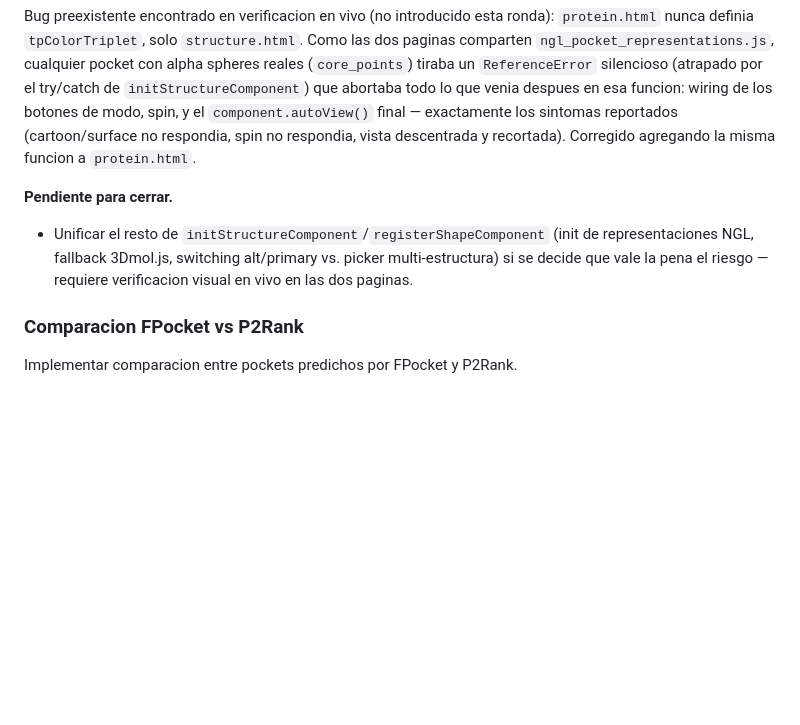
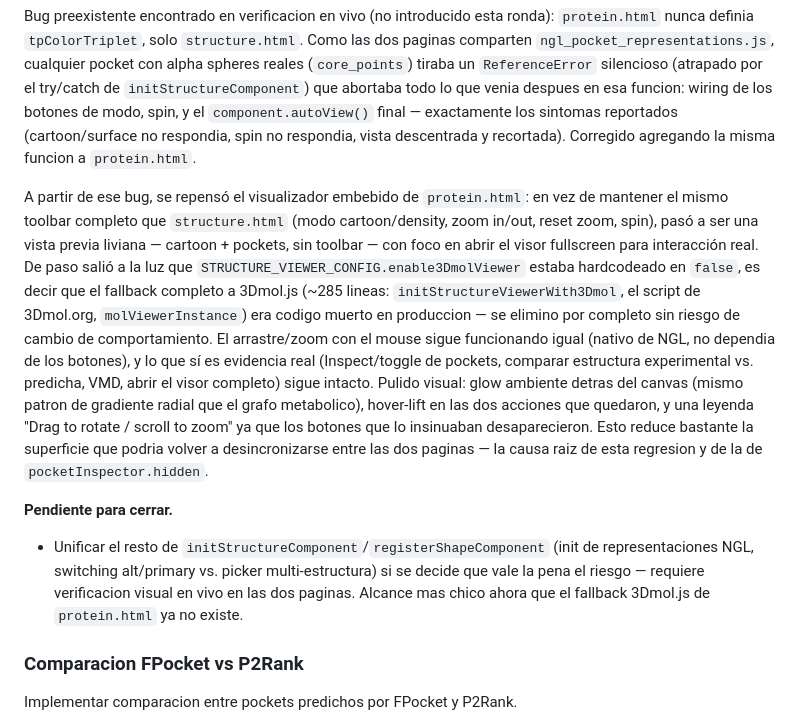
Before and after one commit to sndg-arg/targetpathogenweb, a Markdown page: docs/TARGET_ROADMAP.md, the part around the change. Drawn GitHub-style; blank space fills up the shorter version.

Commit message:
Document the embedded structure viewer simplification in the roadmap
Co-Authored-By: Claude Sonnet 5 <noreply@anthropic.com>

```diff
--- a/docs/TARGET_ROADMAP.md
+++ b/docs/TARGET_ROADMAP.md
@@ -239,11 +239,27 @@ todo lo que venia despues en esa funcion: wiring de los botones de modo, spin, y
 spin no respondia, vista descentrada y recortada). Corregido agregando la misma funcion a
 `protein.html`.
 
+A partir de ese bug, se repensó el visualizador embebido de `protein.html`: en vez de mantener el
+mismo toolbar completo que `structure.html` (modo cartoon/density, zoom in/out, reset zoom, spin),
+pasó a ser una vista previa liviana — cartoon + pockets, sin toolbar — con foco en abrir el visor
+fullscreen para interacción real. De paso salió a la luz que
+`STRUCTURE_VIEWER_CONFIG.enable3DmolViewer` estaba hardcodeado en `false`, es decir que el fallback
+completo a 3Dmol.js (~285 lineas: `initStructureViewerWith3Dmol`, el script de 3Dmol.org,
+`molViewerInstance`) era codigo muerto en produccion — se elimino por completo sin riesgo de cambio
+de comportamiento. El arrastre/zoom con el mouse sigue funcionando igual (nativo de NGL, no dependia
+de los botones), y lo que sí es evidencia real (Inspect/toggle de pockets, comparar estructura
+experimental vs. predicha, VMD, abrir el visor completo) sigue intacto. Pulido visual: glow ambiente
+detras del canvas (mismo patron de gradiente radial que el grafo metabolico), hover-lift en las dos
+acciones que quedaron, y una leyenda "Drag to rotate / scroll to zoom" ya que los botones que lo
+insinuaban desaparecieron. Esto reduce bastante la superficie que podria volver a desincronizarse
+entre las dos paginas — la causa raiz de esta regresion y de la de `pocketInspector.hidden`.
+
 **Pendiente para cerrar.**
 
 - Unificar el resto de `initStructureComponent`/`registerShapeComponent` (init de representaciones
-  NGL, fallback 3Dmol.js, switching alt/primary vs. picker multi-estructura) si se decide que vale
-  la pena el riesgo — requiere verificacion visual en vivo en las dos paginas.
+  NGL, switching alt/primary vs. picker multi-estructura) si se decide que vale la pena el riesgo —
+  requiere verificacion visual en vivo en las dos paginas. Alcance mas chico ahora que el fallback
+  3Dmol.js de `protein.html` ya no existe.
 
 ### Comparacion FPocket vs P2Rank
 
```
